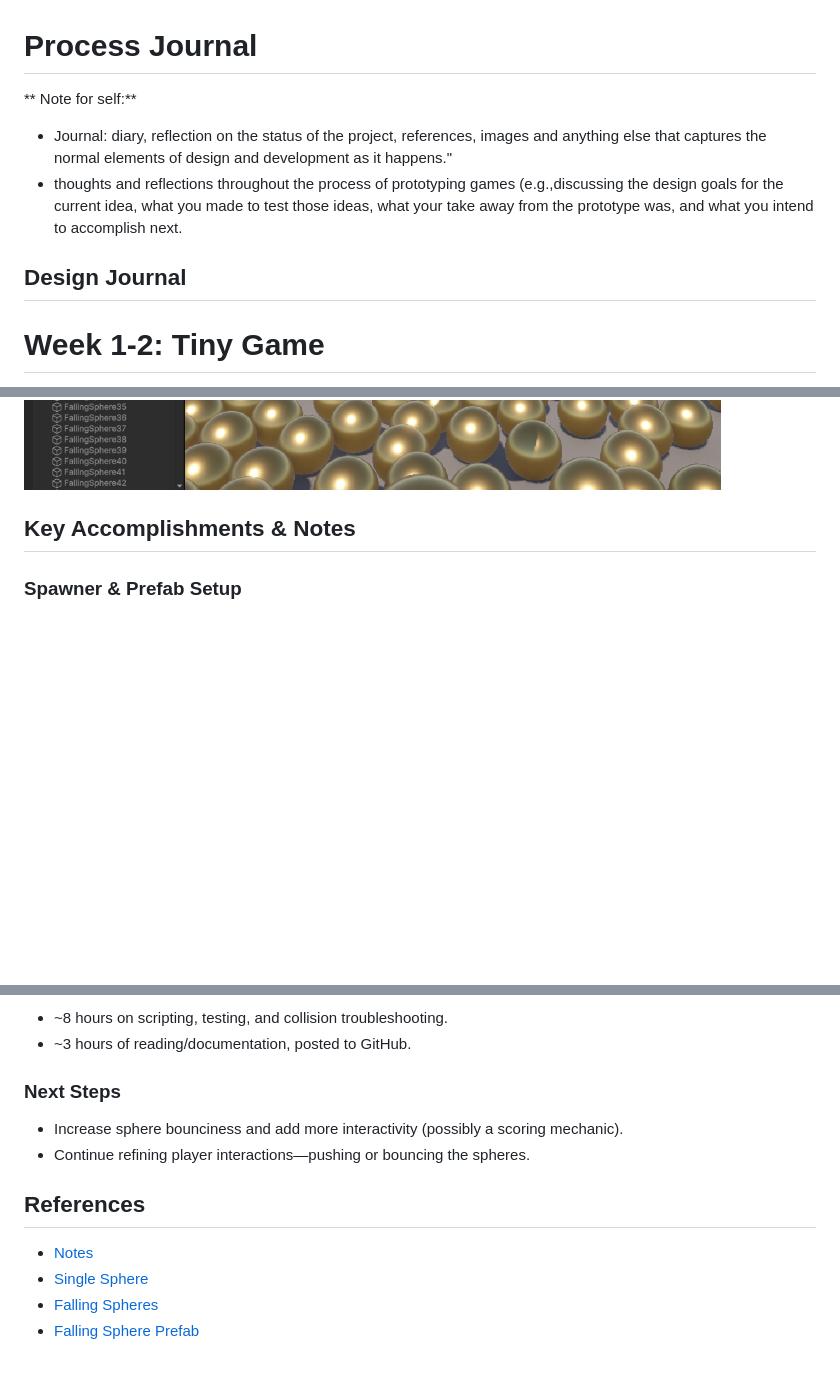
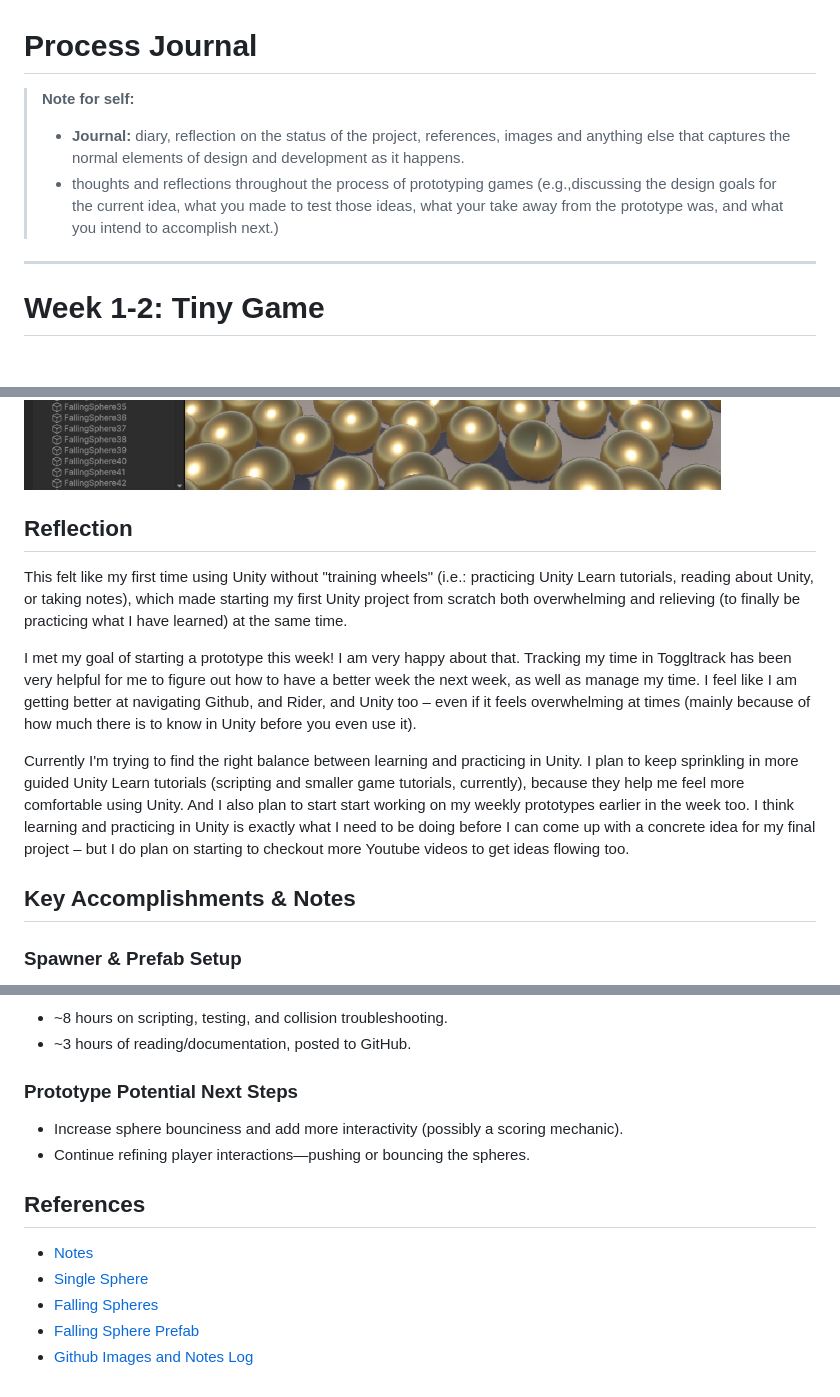
Before and after one commit to xaynia/CART-315, a Markdown page: Process/Journal.md, 3 parts joined by grey strips. Rendered like a GitHub page; blank space fills up the shorter version.

Commit message:
Added Reflection for Week 5, Made some markdown tweaks

```diff
--- a/Process/Journal.md
+++ b/Process/Journal.md
@@ -1,10 +1,10 @@
 # Process Journal
 
-** Note for self:**
-- Journal: diary, reflection on the status of the project, references, images and anything else that captures the normal elements of design and development as it happens."
-- thoughts and reflections throughout the process of prototyping games (e.g.,discussing the design goals for the current idea, what you made to test those ideas, what your take away from the prototype was, and what you intend to accomplish next.
+> **Note for self:**
+>- **Journal:** diary, reflection on the status of the project, references, images and anything else that captures the normal elements of design and development as it happens.
+>- thoughts and reflections throughout the process of prototyping games (e.g.,discussing the design goals for the current idea, what you made to test those ideas, what your take away from the prototype was, and what you intend to accomplish next.)
 
-## Design Journal
+---
 
 # Week 1-2: Tiny Game
 
@@ -184,6 +183,15 @@ Overall, I spent around **8 hours** coding and refining collisions, plus about *
 ![Falling Spheres](https://github.com/xaynia/CART-315/blob/main/Process/Images/W5_ExplorationPrototype3/FallingSpheres.png)
 
 ![Falling Sphere Prefab](https://github.com/xaynia/CART-315/blob/main/Process/Images/W5_ExplorationPrototype3/FallingSphere.png)
+
+## Reflection
+This felt like my first time using Unity without "training wheels" (i.e.: practicing Unity Learn tutorials, reading about Unity, or taking notes), which made starting my first Unity project from scratch both overwhelming and relieving (to finally be practicing what I have learned) at the same time.
+
+I met my goal of starting a prototype this week! I am very happy about that. Tracking my time in Toggltrack has been very helpful for me to figure out how to have a better week the next week, as well as manage my time. I feel like I am getting better at navigating Github, and Rider, and Unity too – even if it feels overwhelming at times (mainly because of how much there is to know in Unity before you even use it).
+
+
+Currently I'm trying to find the right balance between learning and practicing in Unity. I plan to keep sprinkling in more guided Unity Learn tutorials (scripting and smaller game tutorials, currently), because they help me feel more comfortable using Unity. And I also plan to start start working on my weekly prototypes earlier in the week too. I think learning and practicing in Unity is exactly what I need to be doing before I can come up with a concrete idea for my final project – but I do plan on starting to checkout more Youtube videos to get ideas flowing too.
+
 
 ## Key Accomplishments & Notes
 
@@ -204,7 +212,7 @@ Overall, I spent around **8 hours** coding and refining collisions, plus about *
 - ~8 hours on scripting, testing, and collision troubleshooting.
 - ~3 hours of reading/documentation, posted to GitHub.
 
-### Next Steps
+### Prototype Potential Next Steps
 - Increase sphere bounciness and add more interactivity (possibly a scoring mechanic).
 - Continue refining player interactions—pushing or bouncing the spheres.
 
@@ -214,3 +222,4 @@ Overall, I spent around **8 hours** coding and refining collisions, plus about *
 - [Single Sphere](https://github.com/xaynia/CART-315/blob/main/Process/Images/W5_ExplorationPrototype3/Single-sphere.png)
 - [Falling Spheres](https://github.com/xaynia/CART-315/blob/main/Process/Images/W5_ExplorationPrototype3/FallingSpheres.png)
 - [Falling Sphere Prefab](https://github.com/xaynia/CART-315/blob/main/Process/Images/W5_ExplorationPrototype3/FallingSphere.png)
+- [Github Images and Notes Log](https://github.com/xaynia/CART-315/tree/main/Process/Images)
```
Also changed, not shown: other parts of Process/Journal.md (+4 -5 lines).
